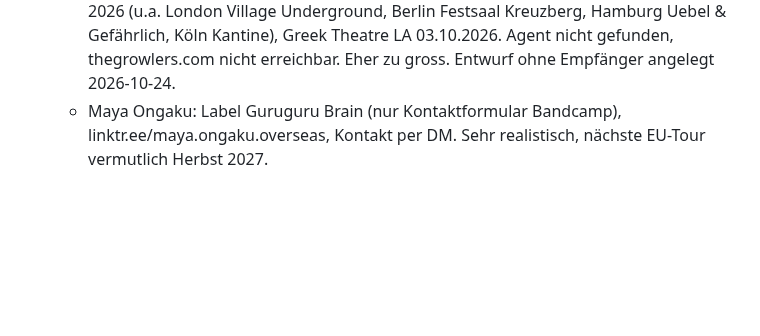
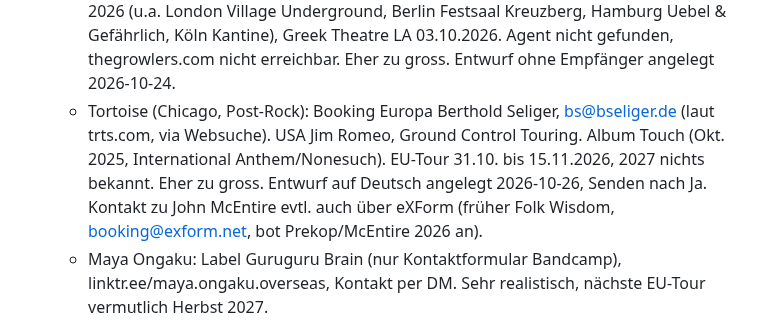
Before and after one commit to daellengarnier/jarvis, a Markdown page: areas/spinnerei-booking/NOTES.md, the part around the change. Drawn GitHub-style; blank space fills up the shorter version.

Commit message:
Booking: Tortoise in Wunschliste 2027, Entwurf an Seliger
Co-Authored-By: Claude Opus 5.5 <noreply@anthropic.com>
Claude-Session: https://claude.ai/code/session_015HoEnKNcG6HmSEjPYkHWPt

```diff
--- a/areas/spinnerei-booking/NOTES.md
+++ b/areas/spinnerei-booking/NOTES.md
@@ -56,6 +56,7 @@ Lose Anfragen und Ideen. Sobald ein Termin bestätigt oder eine ernsthafte Optio
   - Dead in Love (Lofi-Duo aus Göteborg, Dan Andreasson und Jennifer Lander): sehr klein, kein Agent. Kontakt über Facebook (Mail dort, nicht lesbar) oder deadinlove.bandcamp.com. Text geliefert 2026-10-21, kein Entwurf, Mail fehlt.
   - Connan Mockasin: Booking vermutlich Goodlive Artists Berlin (goodliveartists.com/artists/connan-mockasin, Agent und Mail offen), laut Verzeichnis EU-Agent "Alex B." London. Keine Europadaten 2026/27. Spielt 500 bis 1000. Anfrage von Alain gesendet 2026-10-21 an info@livenation.de (Goodlive gehört zu Live Nation). Live Nation DE (Ticket #40451) verweist 2026-10-22 an Live Nation Switzerland, info@livenation.ch. Entwurf an info@livenation.ch angelegt 2026-10-23, Senden nach Ja.
   - The Growlers (LA): 2026 nach sechs Jahren Pause zurück auf Welttour, Europa März 2026 (u.a. London Village Underground, Berlin Festsaal Kreuzberg, Hamburg Uebel & Gefährlich, Köln Kantine), Greek Theatre LA 03.10.2026. Agent nicht gefunden, thegrowlers.com nicht erreichbar. Eher zu gross. Entwurf ohne Empfänger angelegt 2026-10-24.
+  - Tortoise (Chicago, Post-Rock): Booking Europa Berthold Seliger, bs@bseliger.de (laut trts.com, via Websuche). USA Jim Romeo, Ground Control Touring. Album Touch (Okt. 2025, International Anthem/Nonesuch). EU-Tour 31.10. bis 15.11.2026, 2027 nichts bekannt. Eher zu gross. Entwurf auf Deutsch angelegt 2026-10-26, Senden nach Ja. Kontakt zu John McEntire evtl. auch über eXForm (früher Folk Wisdom, booking@exform.net, bot Prekop/McEntire 2026 an).
   - Maya Ongaku: Label Guruguru Brain (nur Kontaktformular Bandcamp), linktr.ee/maya.ongaku.overseas, Kontakt per DM. Sehr realistisch, nächste EU-Tour vermutlich Herbst 2027.
 
 ## Offene Punkte
```
